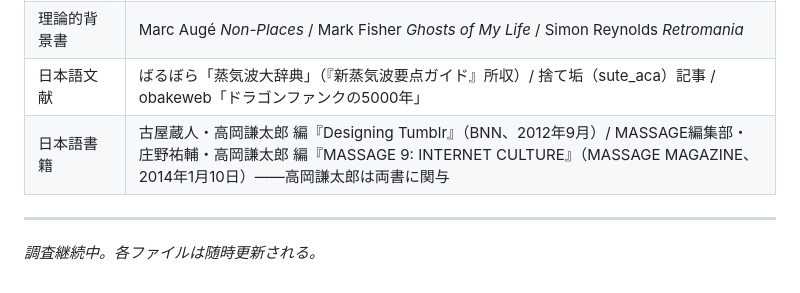
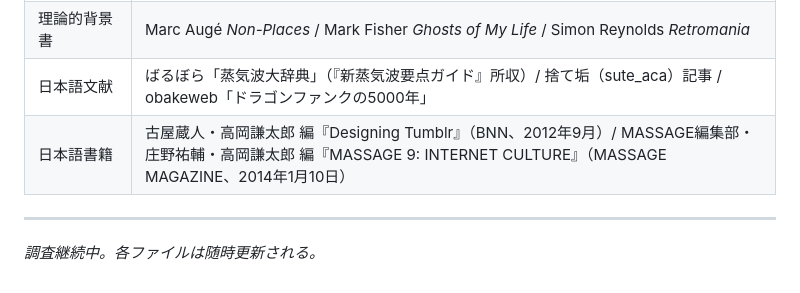
Before and after one commit to objtus/internet_aesthetics, a Markdown page: README.md, the part around the change. Drawn GitHub-style.

Commit message:
Update README.md to remove redundant information regarding contributors for Japanese books.

```diff
--- a/README.md
+++ b/README.md
@@ -138,7 +138,7 @@
 | 批評・ジャーナリズム | VICE / BuzzFeed (2012) / The Atlantic (2021) / Chicago Reader |
 | 理論的背景書 | Marc Augé *Non-Places* / Mark Fisher *Ghosts of My Life* / Simon Reynolds *Retromania* |
 | 日本語文献 | ばるぼら「蒸気波大辞典」（『新蒸気波要点ガイド』所収）/ 捨て垢（sute_aca）記事 / obakeweb「ドラゴンファンクの5000年」 |
-| 日本語書籍 | 古屋蔵人・高岡謙太郎 編『Designing Tumblr』（BNN、2012年9月）/ MASSAGE編集部・庄野祐輔・高岡謙太郎 編『MASSAGE 9: INTERNET CULTURE』（MASSAGE MAGAZINE、2014年1月10日）——高岡謙太郎は両書に関与 |
+| 日本語書籍 | 古屋蔵人・高岡謙太郎 編『Designing Tumblr』（BNN、2012年9月）/ MASSAGE編集部・庄野祐輔・高岡謙太郎 編『MASSAGE 9: INTERNET CULTURE』（MASSAGE MAGAZINE、2014年1月10日） |
 
 ---
 
```
